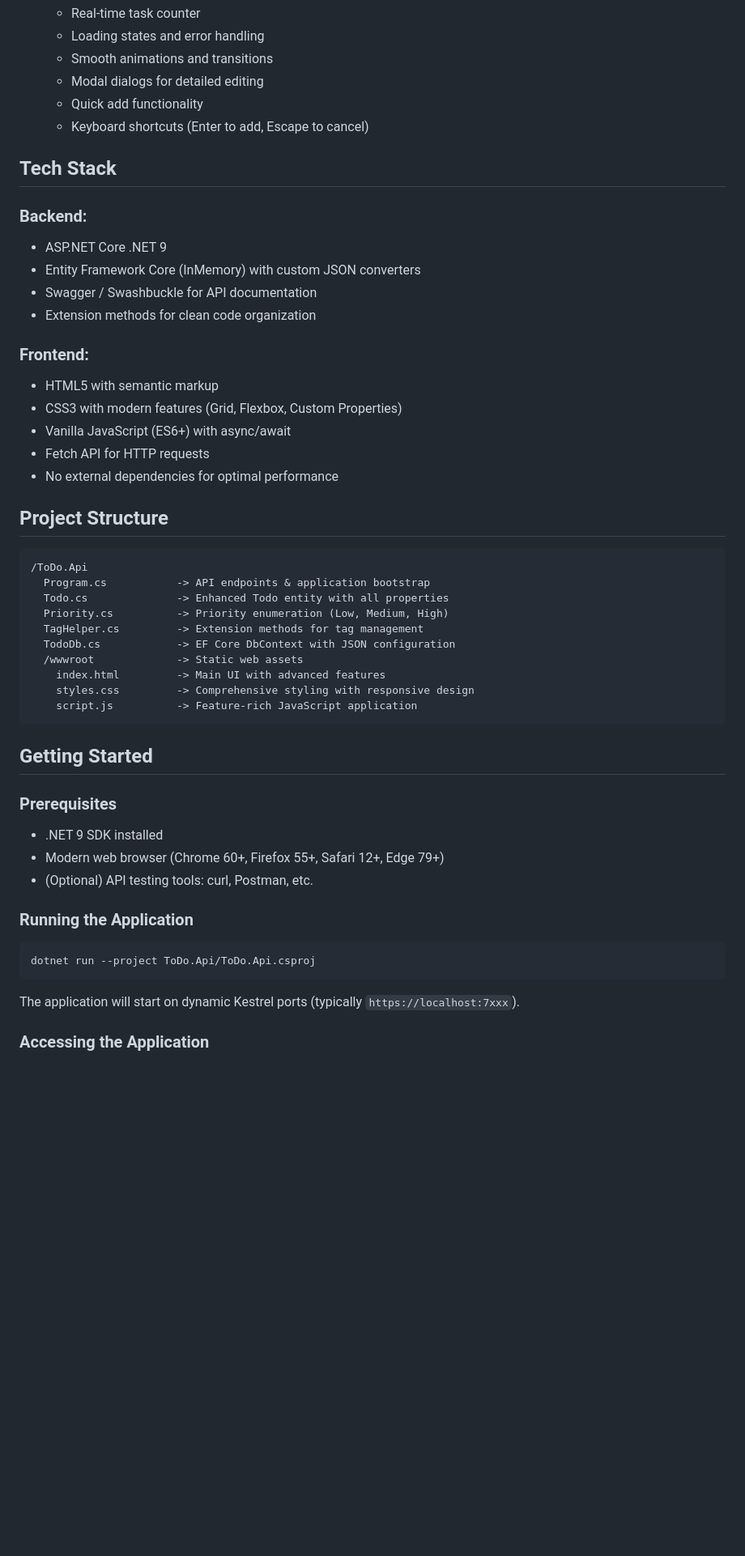
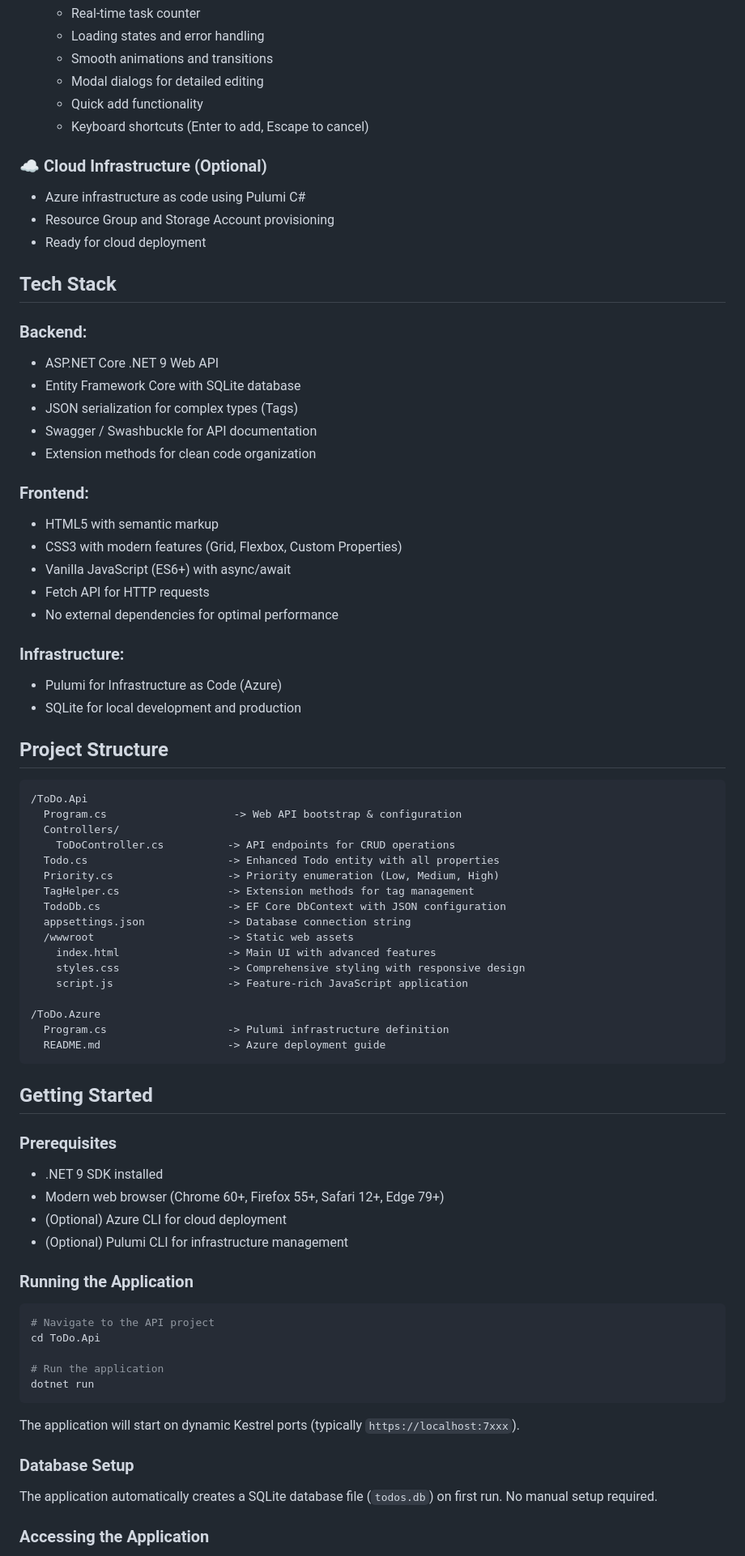
Before and after one commit to horbunovaolena/ToDo, a Markdown page: README.md, the part around one of its changes. Shown at 81% size. GitHub-like rendering; blank space fills up the shorter version.

````diff
--- a/README.md
+++ b/README.md
@@ -43,11 +44,17 @@ A comprehensive ToDo application featuring an ASP.NET Core .NET 9 Minimal API ba
   - Quick add functionality
   - Keyboard shortcuts (Enter to add, Escape to cancel)
 
+### **☁️ Cloud Infrastructure (Optional)**
+- Azure infrastructure as code using Pulumi C#
+- Resource Group and Storage Account provisioning
+- Ready for cloud deployment
+
 ## Tech Stack
 
 ### **Backend:**
-- ASP.NET Core .NET 9
-- Entity Framework Core (InMemory) with custom JSON converters
+- ASP.NET Core .NET 9 Web API
+- Entity Framework Core with SQLite database
+- JSON serialization for complex types (Tags)
 - Swagger / Swashbuckle for API documentation
 - Extension methods for clean code organization
 
@@ -58,18 +65,29 @@ A comprehensive ToDo application featuring an ASP.NET Core .NET 9 Minimal API ba
 - Fetch API for HTTP requests
 - No external dependencies for optimal performance
 
+### **Infrastructure:**
+- Pulumi for Infrastructure as Code (Azure)
+- SQLite for local development and production
+
 ## Project Structure
 ```
 /ToDo.Api
-  Program.cs           -> API endpoints & application bootstrap
-  Todo.cs              -> Enhanced Todo entity with all properties
-  Priority.cs          -> Priority enumeration (Low, Medium, High)
-  TagHelper.cs         -> Extension methods for tag management
-  TodoDb.cs            -> EF Core DbContext with JSON configuration
-  /wwwroot             -> Static web assets
-    index.html         -> Main UI with advanced features
-    styles.css         -> Comprehensive styling with responsive design
-    script.js          -> Feature-rich JavaScript application
+  Program.cs                    -> Web API bootstrap & configuration
+  Controllers/
+    ToDoController.cs          -> API endpoints for CRUD operations
+  Todo.cs                      -> Enhanced Todo entity with all properties
+  Priority.cs                  -> Priority enumeration (Low, Medium, High)
+  TagHelper.cs                 -> Extension methods for tag management
+  TodoDb.cs                    -> EF Core DbContext with JSON configuration
+  appsettings.json             -> Database connection string
+  /wwwroot                     -> Static web assets
+    index.html                 -> Main UI with advanced features
+    styles.css                 -> Comprehensive styling with responsive design
+    script.js                  -> Feature-rich JavaScript application
+
+/ToDo.Azure
+  Program.cs                   -> Pulumi infrastructure definition
+  README.md                    -> Azure deployment guide
 ```
 
 ## Getting Started
@@ -77,13 +95,21 @@ A comprehensive ToDo application featuring an ASP.NET Core .NET 9 Minimal API ba
 ### **Prerequisites**
 - .NET 9 SDK installed
 - Modern web browser (Chrome 60+, Firefox 55+, Safari 12+, Edge 79+)
-- (Optional) API testing tools: curl, Postman, etc.
+- (Optional) Azure CLI for cloud deployment
+- (Optional) Pulumi CLI for infrastructure management
 
 ### **Running the Application**
 ```bash
-dotnet run --project ToDo.Api/ToDo.Api.csproj
+# Navigate to the API project
+cd ToDo.Api
+
+# Run the application
+dotnet run
 ```
 
 The application will start on dynamic Kestrel ports (typically `https://localhost:7xxx`).
 
+### **Database Setup**
+The application automatically creates a SQLite database file (`todos.db`) on first run. No manual setup required.
+
 ### **Accessing the Application**
````
Also changed, not shown: other parts of README.md (+97 -62 lines).
